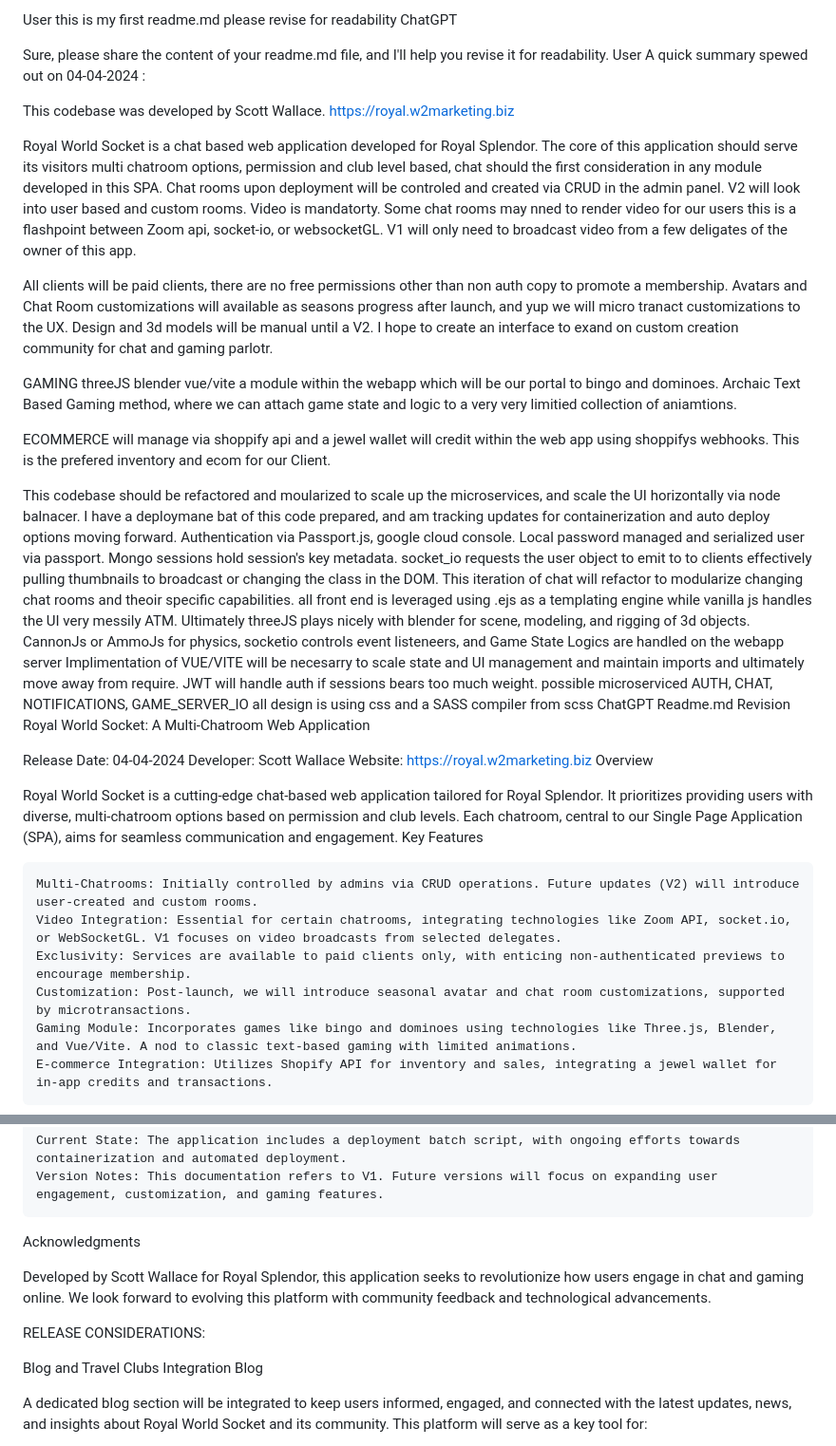
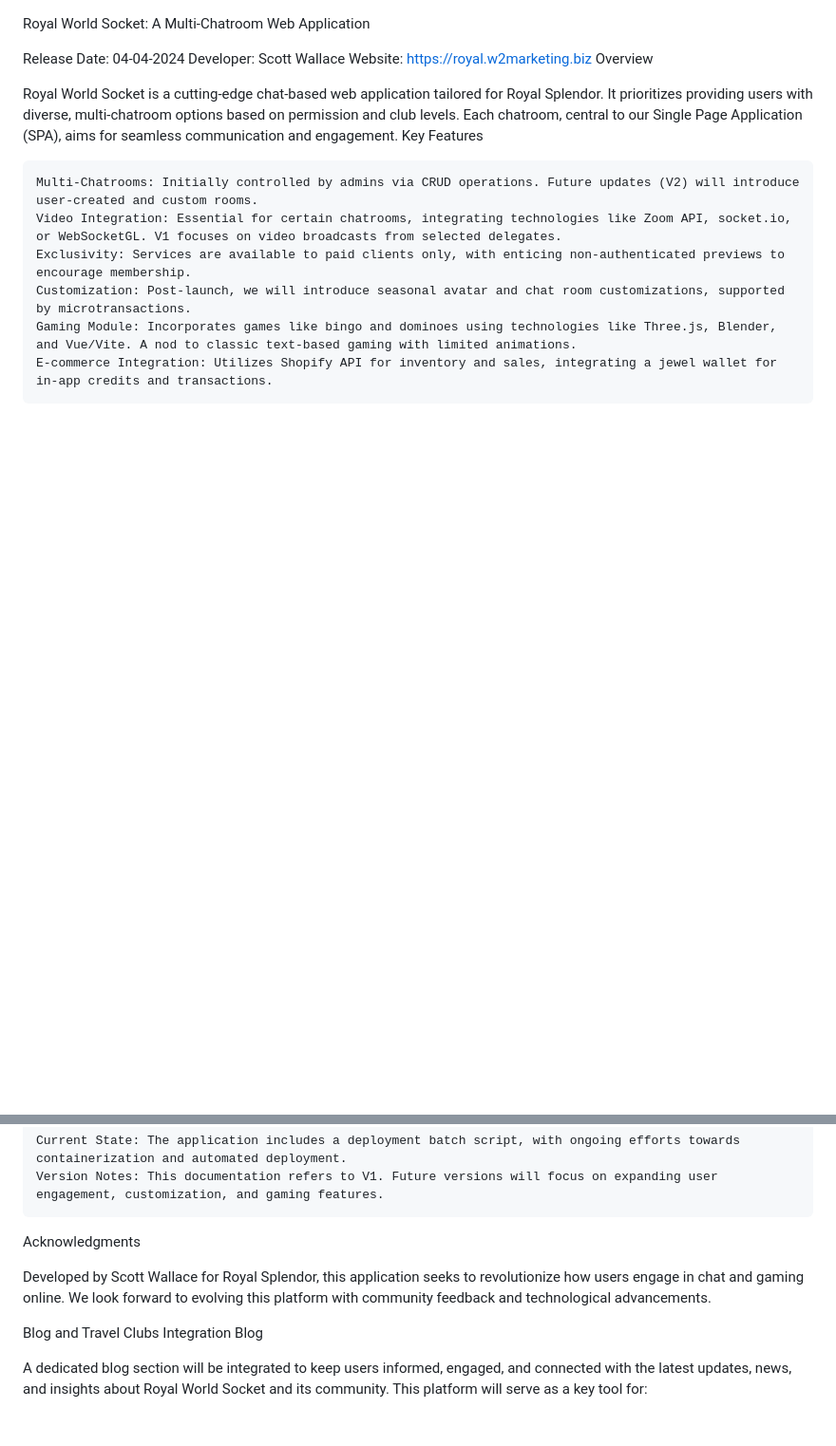
Before and after one commit to snoryder8019/rw_socket, a Markdown page: README.md, 2 parts joined by grey strips. Shown at 95% size. GitHub-like rendering; blank space fills up the shorter version.

```diff
--- a/README.md
+++ b/README.md
@@ -1,43 +1,3 @@
-User
-this is my first readme.md please revise for readability
-ChatGPT
-
-Sure, please share the content of your readme.md file, and I'll help you revise it for readability.
-User
-A quick summary spewed out on 04-04-2024 :
-
-This codebase was developed by Scott Wallace. https://royal.w2marketing.biz
-
-Royal World Socket is a chat based web application developed for Royal Splendor.
-The core of this application should serve its visitors multi chatroom options, permission and club level based, chat should the first consideration in any module developed in this SPA.
-Chat rooms upon deployment will be controled and created via CRUD in the admin panel. V2 will look into user based and custom rooms.
-Video is mandatorty. Some chat rooms may nned to render video for our users this is a flashpoint between Zoom api, socket-io, or websocketGL. V1 will only need to broadcast video from a few deligates of the owner of this app.
-
-All clients will be paid clients, there are no free permissions other than non auth copy to promote a membership.
-Avatars and Chat Room customizations will available as seasons progress after launch, and yup we will micro tranact customizations to the UX. Design and 3d models will be manual until a V2.
-I hope to create an interface to exand on custom creation community for chat and gaming parlotr.
-
-
-GAMING threeJS blender vue/vite a module within the webapp which will be our portal to bingo and dominoes.
-Archaic Text Based Gaming method, where we can attach game state and logic to a very very limitied collection of aniamtions.
-
-
-ECOMMERCE will manage via shoppify api and a jewel wallet will credit within the web app using shoppifys webhooks. This is the prefered inventory and ecom for our Client.
-
-This codebase should be refactored and moularized to scale up the microservices, and scale the UI horizontally via node balnacer.
-I have a deploymane bat of this code prepared, and am tracking updates for containerization and auto deploy options moving forward.
-Authentication via Passport.js, google cloud console.
-Local password managed and serialized user via passport.
-Mongo sessions hold session's key metadata.
-socket_io requests the user object to emit to to clients effectively pulling thumbnails to broadcast or changing the class in the DOM.
-This iteration of chat will refactor to modularize changing chat rooms and theoir specific capabilities.
-all front end is leveraged using .ejs as a templating engine while vanilla js handles the UI very messily ATM.
-Ultimately threeJS plays nicely with blender for scene, modeling, and rigging of 3d objects. CannonJs or AmmoJs for physics, socketio controls event listeneers, and Game State Logics are handled on the webapp server
-Implimentation of VUE/VITE will be necesarry to scale state and UI management and maintain imports and ultimately move away from require. JWT will handle auth if sessions bears too much weight.
-possible microserviced AUTH, CHAT, NOTIFICATIONS, GAME_SERVER_IO
-all design is using css and a SASS compiler from scss
-ChatGPT
-Readme.md Revision
 Royal World Socket: A Multi-Chatroom Web Application
 
 Release Date: 04-04-2024
@@ -73,8 +33,6 @@ Acknowledgments
 Developed by Scott Wallace for Royal Splendor, this application seeks to revolutionize how users engage in chat and gaming online. We look forward to evolving this platform with community feedback and technological advancements.
 
 
-RELEASE CONSIDERATIONS:
-
 Blog and Travel Clubs Integration
 Blog
 
```
Also changed, not shown: other parts of README.md (+1 -1 lines).
